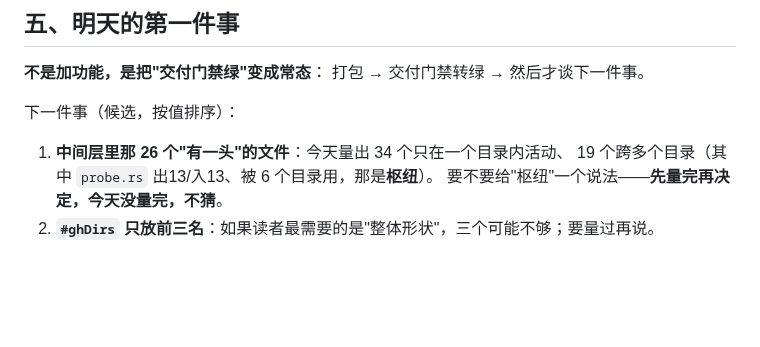
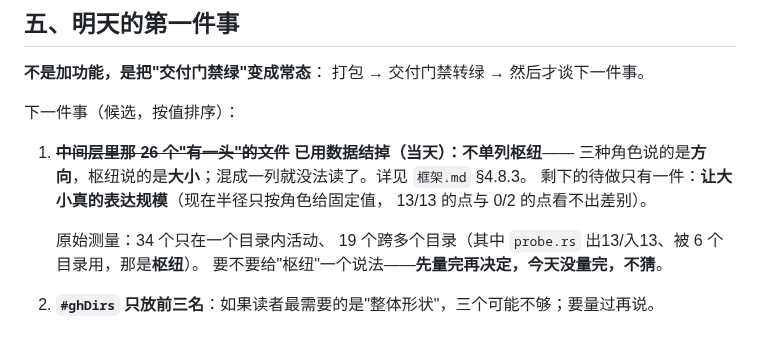
Before and after one commit to hpeng5271-blip/jingwei, a Markdown page: 今日复盘-2026-10-17.md, the part around the change. Rendered like a GitHub page; blank space fills up the shorter version.

```diff
--- a/今日复盘-2026-10-17.md
+++ b/今日复盘-2026-10-17.md
@@ -192,7 +192,12 @@
 
 下一件事（候选，按值排序）：
 
-1. **中间层里那 26 个"有一头"的文件**：今天量出 34 个只在一个目录内活动、
+1. ~~**中间层里那 26 个"有一头"的文件**~~ **已用数据结掉（当天）：不单列枢纽**——
+   三种角色说的是**方向**，枢纽说的是**大小**；混成一列就没法读了。详见 `框架.md` §4.8.3。
+   剩下的待做只有一件：**让大小真的表达规模**（现在半径只按角色给固定值，
+   13/13 的点与 0/2 的点看不出差别）。
+
+   原始测量：34 个只在一个目录内活动、
    19 个跨多个目录（其中 `probe.rs` 出13/入13、被 6 个目录用，那是**枢纽**）。
    要不要给"枢纽"一个说法——**先量完再决定，今天没量完，不猜**。
 2. **`#ghDirs` 只放前三名**：如果读者最需要的是"整体形状"，三个可能不够；要量过再说。
```
Also changed, not shown: AGENTS.md (+1 -1 lines), 框架.md (+25 -0 lines).
